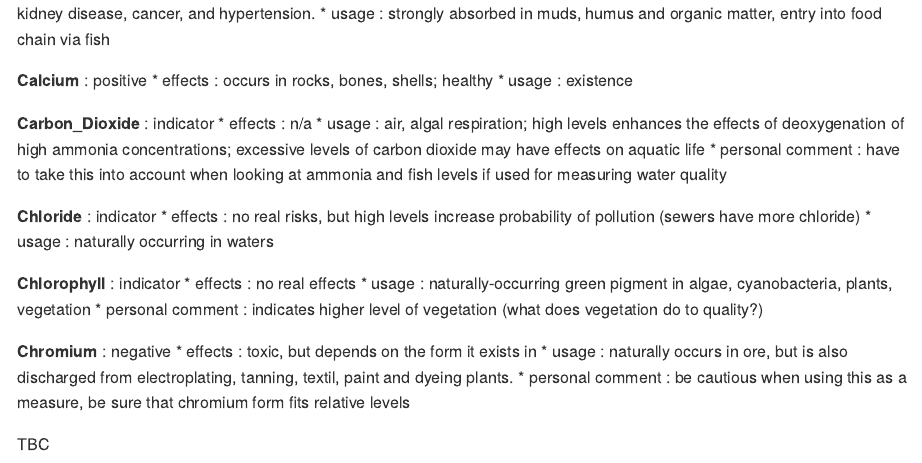
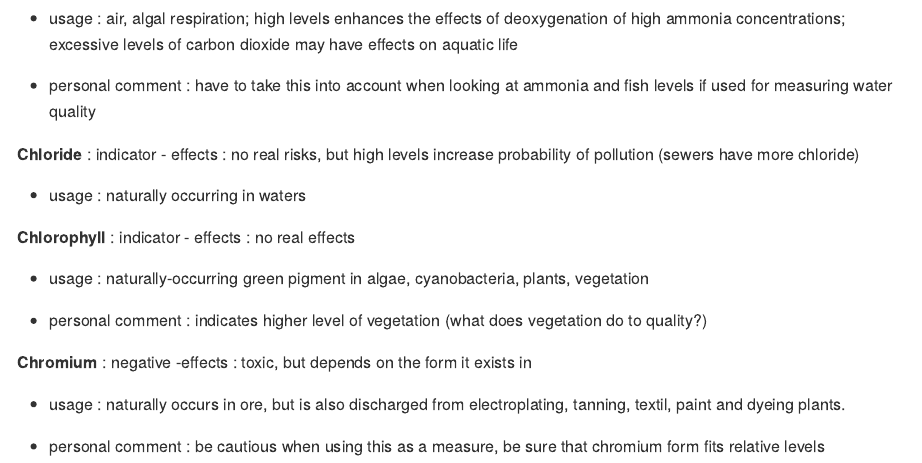
Before and after one commit to ds-civic-data/big-pipe, an R Markdown document (misc/chemicals_research_eu.Rmd): the page in a window 1100 px wide, from 1070 px down before the commit and from 1640 px down after it. The pictures show the output file misc/chemicals_research_eu.md that the author committed with the source, drawn offline in the style of GitHub.

Commit message:
commit number number

```diff
--- a/misc/chemicals_research_eu.Rmd
+++ b/misc/chemicals_research_eu.Rmd
@@ -8,100 +8,119 @@ Below is an overview of what makes water quality, by European water standards, s
 that we should at least look at, if not adhere to :
 
 __Aluminum__ : negative
-* effects : pose danger to persons suffering from kidney disorders, and
+- effects : pose danger to persons suffering from kidney disorders, and
             causes neurological disorders
-* usage :
+
+- usage :
   the compound aluminium sulphate ("alum") is very widely used in
   water treatment to remove colour and non-filtrable matter in raw
   waters.
-* metrics : recommended levels around
+
+- metrics : recommended levels around
 
 __Ammonia__ : indicator
-* effects : indicates possibility of sewage pollution and consequent
+- effects : indicates possibility of sewage pollution and consequent
             possible presence of pathogenic micro-organisms
 
-* usage : N/A
-* metrics : used in conjunction with chloride, because both are present
+- usage : N/A
+
+- metrics : used in conjunction with chloride, because both are present
             in significant quantities in sewage.
             typical levels around 0.3 mg/L (limiting amount)
 
 __Antimony__ : indicator
-* effects : indicaates possible pollution from metal industry
+- effects : indicaates possible pollution from metal industry
 
-* usage : naturally occurring trace element used in metal industry and in
+- usage : naturally occurring trace element used in metal industry and in
           flame retardant materials.
-* metrics : typical level around 1 ug/L
+
+- metrics : typical level around 1 ug/L
 
 __Barium__ : negative
-* effects : excessive amounts can cause muscular, cardiovascular, and
+- effects : excessive amounts can cause muscular, cardiovascular, and
             renal damage.
-* usage : naturally occuring minium
 
-* metric : 0.7 mg/l
+- usage : naturally occuring minium
+
+- metric : 0.7 mg/l
 
 __Benzene__ : negative
-* effects : carcinogenic substance that also affects central nervous
+- effects : carcinogenic substance that also affects central nervous
             system
-* usage : emission from motor vehicles mainly
+
+- usage : emission from motor vehicles mainly
 
 __Benzoapyrene__ : negative
-* effects : carcinogenic and mutagenic substance considered to be highly
+
+- effects : carcinogenic and mutagenic substance considered to be highly
             undesirable in drinking water, main exposure is through
             food.
-* usage : synthetic complete aromatic organic compound formed by
+
+- usage : synthetic complete aromatic organic compound formed by
           combustion of organic materials.
 
 __Beryllium__ : negative
-* effects : toxic if inhaled, and can lead to variety of respiratory and
+- effects : toxic if inhaled, and can lead to variety of respiratory and
             other diseases.
-* usage : used in brass and alloys, particularly by aircraft and space
+
+- usage : used in brass and alloys, particularly by aircraft and space
           industries
 
 __Boron__ : negative
-* effects : excessive amounts of boron can cause nervous problems
-* usage : naturally occurring trace element used in cleaning compounds
+- effects : excessive amounts of boron can cause nervous problems
+
+- usage : naturally occurring trace element used in cleaning compounds
           and alloys
-* metric : typical is 5 mg/L w.r.t. seawater
+
+- metric : typical is 5 mg/L w.r.t. seawater
 
 __Bromate__ : negative
-* effects : carcinogenic and mutagenic (dafuqq is the diff?)
-* usage : occurs when bromide present in water oxidized by agents, particularly **chloride**
+- effects : carcinogenic and mutagenic (dafuqq is the diff?)
+
+- usage : occurs when bromide present in water oxidized by agents, particularly **chloride**
 
 __Cadmium__ : negative
-* effects : highly toxic, severe restricutions on its concentratios in
+- effects : highly toxic, severe restricutions on its concentratios in
             water; causes bone damage, chronic kidney disease, cancer,
             and hypertension.
-* usage : strongly absorbed in muds, humus and organic matter, entry
+
+- usage : strongly absorbed in muds, humus and organic matter, entry
           into food chain via fish
 
 __Calcium__ : positive
-* effects : occurs in rocks, bones, shells; healthy
-* usage : existence
+- effects : occurs in rocks, bones, shells; healthy
+
+- usage : existence
 
 __Carbon_Dioxide__ : indicator
-* effects : n/a
-* usage : air, algal respiration; high levels enhances the effects of deoxygenation of high ammonia concentrations; excessive levels of carbon dioxide may have effects on aquatic life
-* personal comment : have to take this into account when looking at
+- effects : n/a
+
+- usage : air, algal respiration; high levels enhances the effects of deoxygenation of high ammonia concentrations; excessive levels of carbon dioxide may have effects on aquatic life
+
+- personal comment : have to take this into account when looking at
                      ammonia and fish levels if used for measuring water
                      quality
 
 __Chloride__ : indicator
-* effects : no real risks, but high levels increase probability of
+- effects : no real risks, but high levels increase probability of
             pollution (sewers have more chloride)
-* usage : naturally occurring in waters
+
+- usage : naturally occurring in waters
 
 __Chlorophyll__ : indicator
-* effects : no real effects
-* usage : naturally-occurring green pigment in algae, cyanobacteria,
+- effects : no real effects
+
+- usage : naturally-occurring green pigment in algae, cyanobacteria,
             plants, vegetation
-* personal comment : indicates higher level of vegetation (what does
+
+- personal comment : indicates higher level of vegetation (what does
                      vegetation do to quality?)
 
 __Chromium__ : negative
-* effects : toxic, but depends on the form it exists in
-* usage : naturally occurs in ore, but is also discharged from
+-effects : toxic, but depends on the form it exists in
+
+- usage : naturally occurs in ore, but is also discharged from
           electroplating, tanning, textil, paint and dyeing plants.
-* personal comment : be cautious when using this as a measure, be sure
+
+- personal comment : be cautious when using this as a measure, be sure
                      that chromium form fits relative levels
-
-TBC
```
Also changed, not shown: misc/chemicals_research_eu.md.
